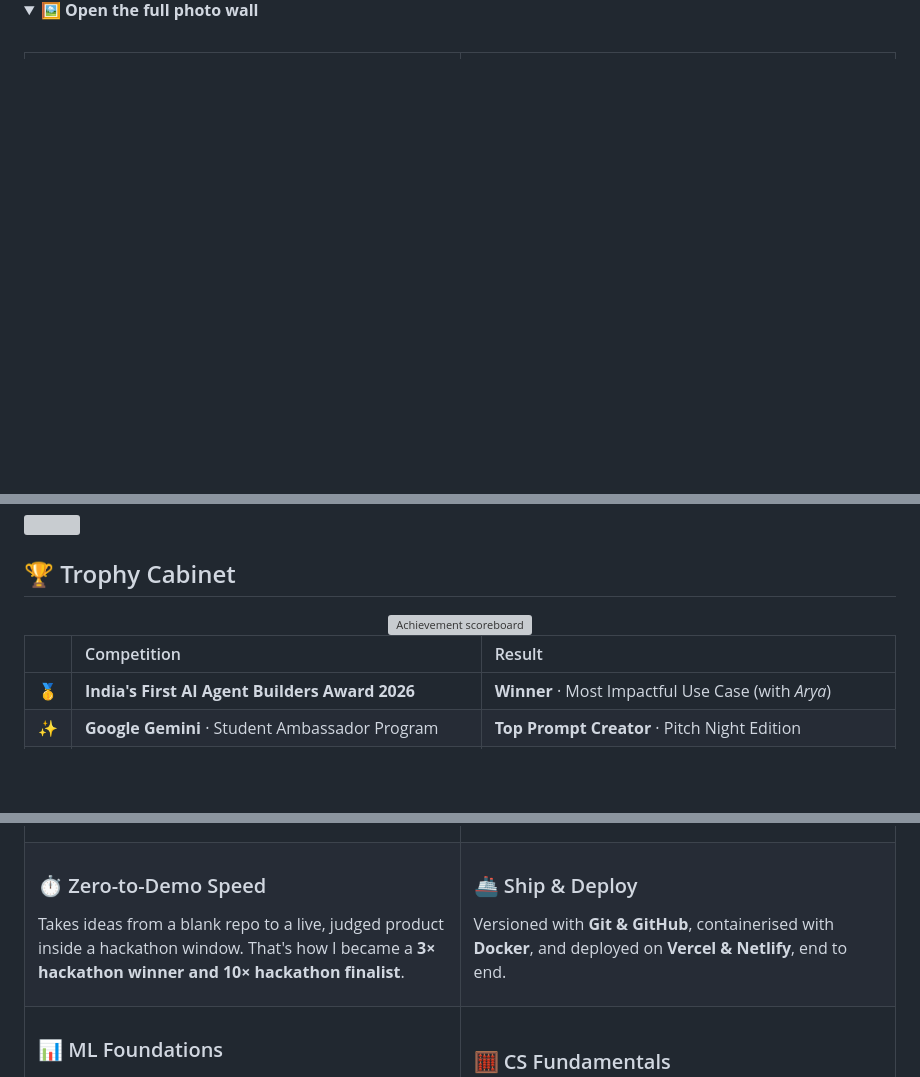
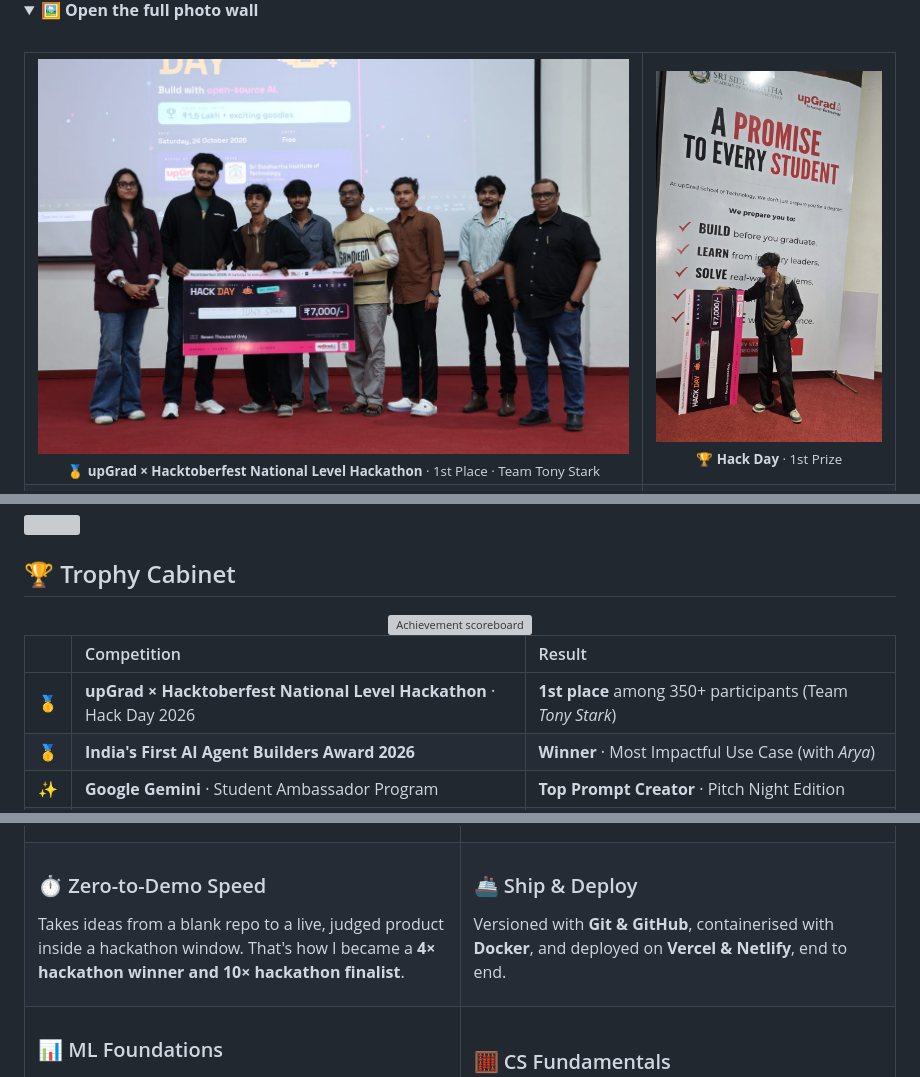
Before and after one commit to yadavahc/yadavahc, a Markdown page: README.md, 3 parts joined by grey strips. Rendered like a GitHub page; pictures changed too: assets/photos/upgrad-hacktoberfest-1st-place-stage.jpg (added), assets/photos/upgrad-hacktoberfest-1st-prize-cheque.jpg (added); folded sections open; blank space fills up the shorter version; grey boxes are pictures that could not be loaded.

```diff
--- a/README.md
+++ b/README.md
@@ -34,6 +34,10 @@
 <br/>
 
 <table>
+<tr>
+<td width="71%" align="center"><img src="./assets/photos/upgrad-hacktoberfest-1st-place-stage.jpg" width="100%" alt="Team Tony Stark on stage with the 1st prize cheque at the upGrad × Hacktoberfest National Level Hackathon"/><br/><sub><b>🥇 upGrad × Hacktoberfest National Level Hackathon</b> · 1st Place · Team Tony Stark</sub></td>
+<td width="29%" align="center"><img src="./assets/photos/upgrad-hacktoberfest-1st-prize-cheque.jpg" width="100%" alt="With the Hack Day 1st prize cheque at upGrad School of Technology"/><br/><sub><b>🏆 Hack Day</b> · 1st Prize</sub></td>
+</tr>
 <tr>
 <td width="50%" align="center"><img src="./assets/photos/oxyhack-ceremony.jpg" width="100%" alt="OxyHack 2026 prize ceremony on stage"/><br/><sub><b>🎤 OxyHack 2026</b> · prize ceremony</sub></td>
 <td width="50%" align="center"><img src="./assets/photos/oxyhack-2nd-prize.jpg" width="100%" alt="Team Spy with the OxyHack 2026 2nd prize trophy and cheque"/><br/><sub><b>🥈 OxyHack 2026</b> · 2nd Prize · Team Spy</sub></td>
@@ -67,6 +71,7 @@
 
 | | Competition | Result |
 |:-:|:--|:--|
+| 🥇 | **upGrad × Hacktoberfest National Level Hackathon** · Hack Day 2026 | **1st place** among 350+ participants (Team *Tony Stark*) |
 | 🥇 | **India's First AI Agent Builders Award 2026** | **Winner** · Most Impactful Use Case (with *Arya*) |
 | ✨ | **Google Gemini** · Student Ambassador Program | **Top Prompt Creator** · Pitch Night Edition |
 | 🥈 | **OxyHack 2026** | **2nd place** among 500+ participants (with *WattWatch*) |
@@ -128,7 +133,7 @@ Turns AI into working products: document understanding, smart dashboards and mul
 <td valign="top">
 
 ### ⏱️ Zero-to-Demo Speed
-Takes ideas from a blank repo to a live, judged product inside a hackathon window. That's how I became a **3× hackathon winner and 10× hackathon finalist**.
+Takes ideas from a blank repo to a live, judged product inside a hackathon window. That's how I became a **4× hackathon winner and 10× hackathon finalist**.
 
 </td>
 <td valign="top">
```
Also changed, not shown: other parts of README.md (+4 -4 lines), 6 other files.
